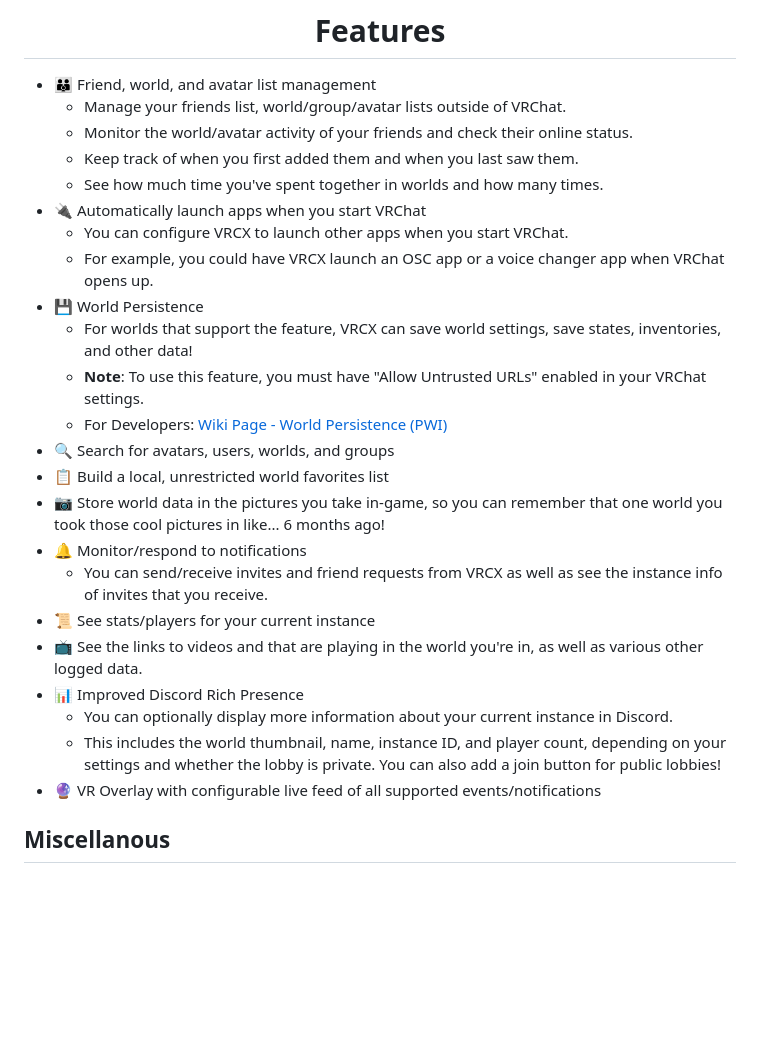
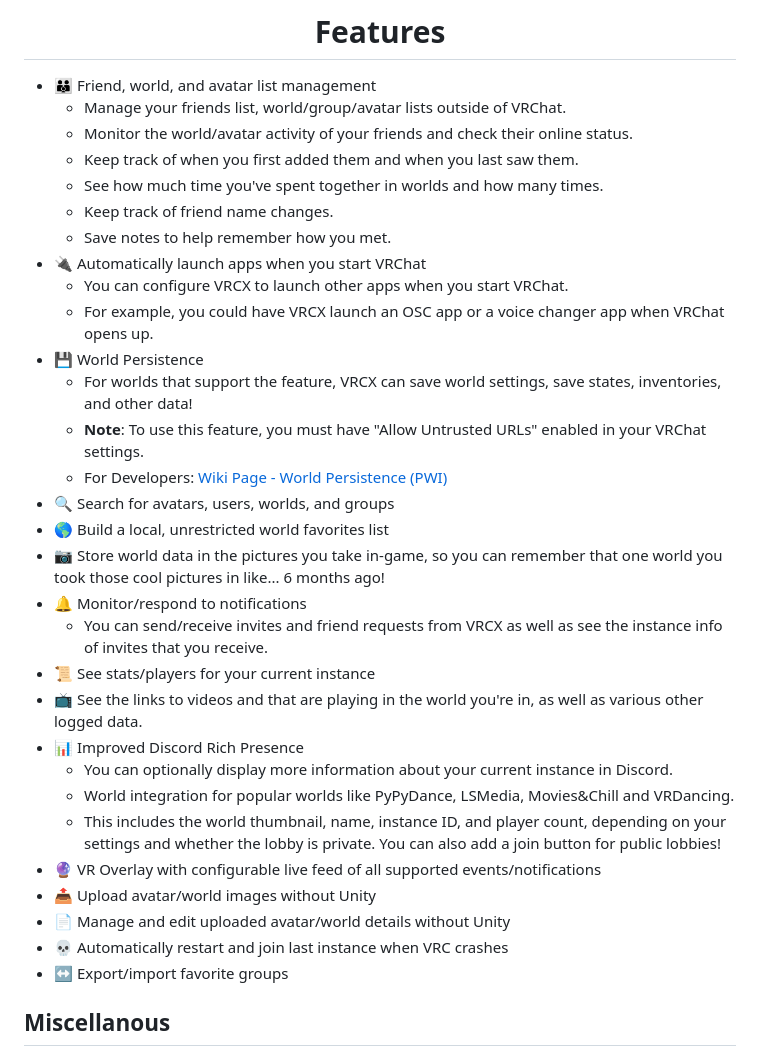
Before and after one commit to james-coder/VRCX, a Markdown page: README.md, the part around the change printed below. Drawn GitHub-style; blank space fills up the shorter version.

```diff
--- a/README.md
+++ b/README.md
@@ -24,15 +25,17 @@ Download and run the latest installer (`VRCX_Setup.exe`) from [here](https://git
   - Monitor the world/avatar activity of your friends and check their online status.
   - Keep track of when you first added them and when you last saw them.
   - See how much time you've spent together in worlds and how many times.
+  - Keep track of friend name changes.
+  - Save notes to help remember how you met.
 - :electric_plug: Automatically launch apps when you start VRChat
   - You can configure VRCX to launch other apps when you start VRChat.
   - For example, you could have VRCX launch an OSC app or a voice changer app when VRChat opens up.
 - :floppy_disk: World Persistence
   - For worlds that support the feature, VRCX can save world settings, save states, inventories, and other data!
   - **Note**: To use this feature, you must have "Allow Untrusted URLs" enabled in your VRChat settings.
-  - For Developers: [Wiki Page - World Persistence (PWI)](https://github.com/vrcx-team/VRCX/wiki/World-Persistence-(PWI))
+  - For Developers: [Wiki Page - World Persistence (PWI)](<https://github.com/vrcx-team/VRCX/wiki/World-Persistence-(PWI)>)
 - :mag: Search for avatars, users, worlds, and groups
-- :clipboard: Build a local, unrestricted world favorites list
+- :earth_americas: Build a local, unrestricted world favorites list
 - :camera: Store world data in the pictures you take in-game, so you can remember that one world you took those cool pictures in like... 6 months ago!
 - :bell: Monitor/respond to notifications
   - You can send/receive invites and friend requests from VRCX as well as see the instance info of invites that you receive.
@@ -40,8 +43,13 @@ Download and run the latest installer (`VRCX_Setup.exe`) from [here](https://git
 - :tv: See the links to videos and that are playing in the world you're in, as well as various other logged data.
 - :bar_chart: Improved Discord Rich Presence
   - You can optionally display more information about your current instance in Discord.
+  - World integration for popular worlds like PyPyDance, LSMedia, Movies&Chill and VRDancing.
   - This includes the world thumbnail, name, instance ID, and player count, depending on your settings and whether the lobby is private. You can also add a join button for public lobbies!
 - :crystal_ball: VR Overlay with configurable live feed of all supported events/notifications
+- :outbox_tray: Upload avatar/world images without Unity
+- :page_facing_up: Manage and edit uploaded avatar/world details without Unity
+- :skull: Automatically restart and join last instance when VRC crashes
+- :left_right_arrow: Export/import favorite groups
 
 ## Miscellanous
 
```
Also changed, not shown: other parts of README.md (+1 -0 lines).
